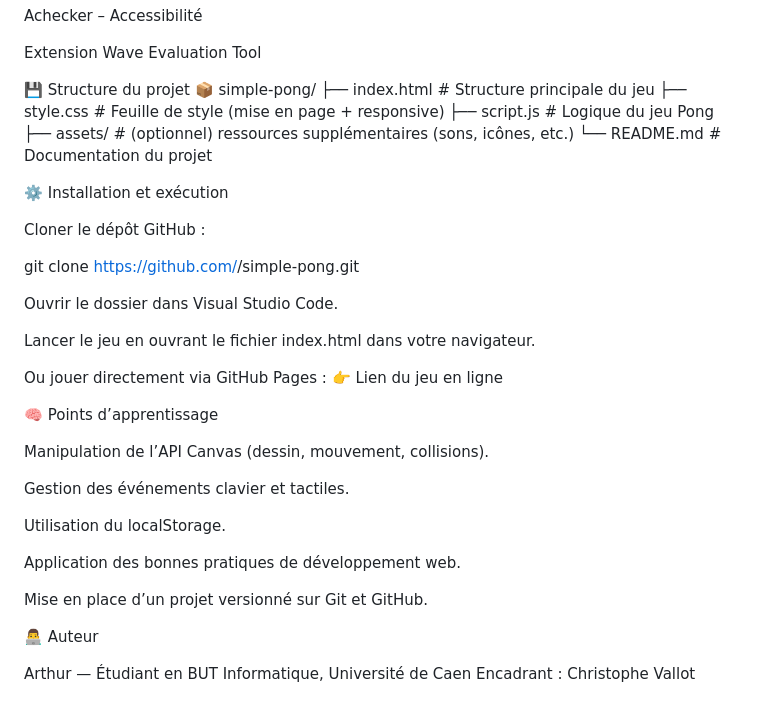
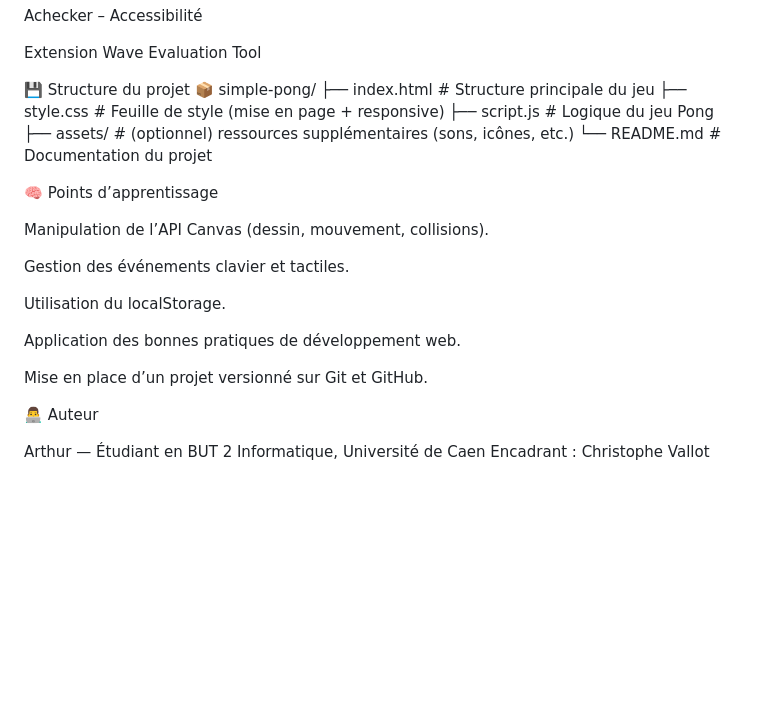
Before and after one commit to FxBam/R3.01-D-veloppement-WEB-, a Markdown page: README.md, the part around the change printed below. Drawn GitHub-style; blank space fills up the shorter version.

```diff
--- a/README.md
+++ b/README.md
@@ -82,20 +83,6 @@ Extension Wave Evaluation Tool
 ├── assets/           # (optionnel) ressources supplémentaires (sons, icônes, etc.)
 └── README.md         # Documentation du projet
 
-⚙️ Installation et exécution
-
-Cloner le dépôt GitHub :
-
-git clone https://github.com/<ton-utilisateur>/simple-pong.git
-
-
-Ouvrir le dossier dans Visual Studio Code.
-
-Lancer le jeu en ouvrant le fichier index.html dans votre navigateur.
-
-Ou jouer directement via GitHub Pages :
-👉 Lien du jeu en ligne
-
 🧠 Points d’apprentissage
 
 Manipulation de l’API Canvas (dessin, mouvement, collisions).
@@ -110,5 +97,5 @@ Mise en place d’un projet versionné sur Git et GitHub.
 
 👨‍💻 Auteur
 
-Arthur — Étudiant en BUT Informatique, Université de Caen
+Arthur — Étudiant en BUT 2 Informatique, Université de Caen
 Encadrant : Christophe Vallot
```
Also changed, not shown: other parts of README.md (+3 -2 lines).
